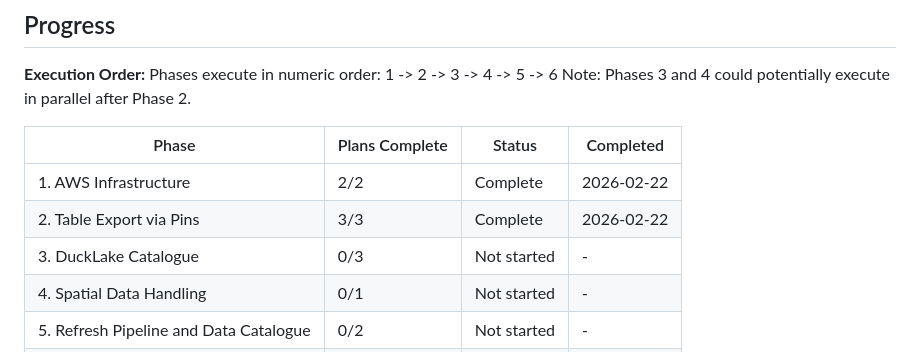
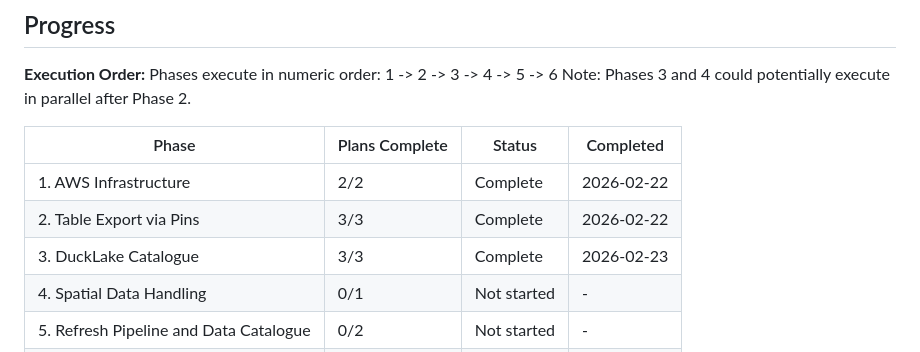
Before and after one commit to stevecrawshaw/ducklake, a Markdown page: .planning/ROADMAP.md, the part around one of its changes. Drawn GitHub-style.

```diff
--- a/.planning/ROADMAP.md
+++ b/.planning/ROADMAP.md
@@ -124,7 +124,7 @@ Note: Phases 3 and 4 could potentially execute in parallel after Phase 2.
 |-------|----------------|--------|-----------|
 | 1. AWS Infrastructure | 2/2 | Complete | 2026-02-22 |
 | 2. Table Export via Pins | 3/3 | Complete | 2026-02-22 |
-| 3. DuckLake Catalogue | 0/3 | Not started | - |
+| 3. DuckLake Catalogue | 3/3 | Complete | 2026-02-23 |
 | 4. Spatial Data Handling | 0/1 | Not started | - |
 | 5. Refresh Pipeline and Data Catalogue | 0/2 | Not started | - |
 | 6. Analyst Documentation | 0/2 | Not started | - |
```
Also changed, not shown: other parts of .planning/ROADMAP.md (+6 -6 lines), .planning/STATE.md (+11 -10 lines), 1 other file.
